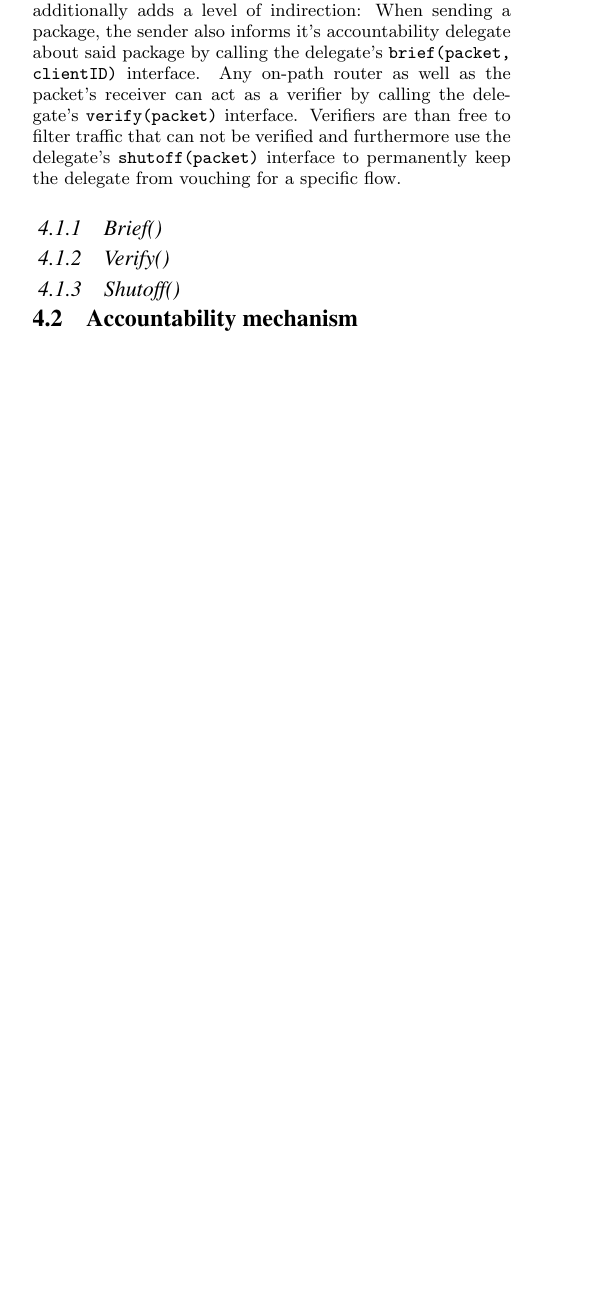
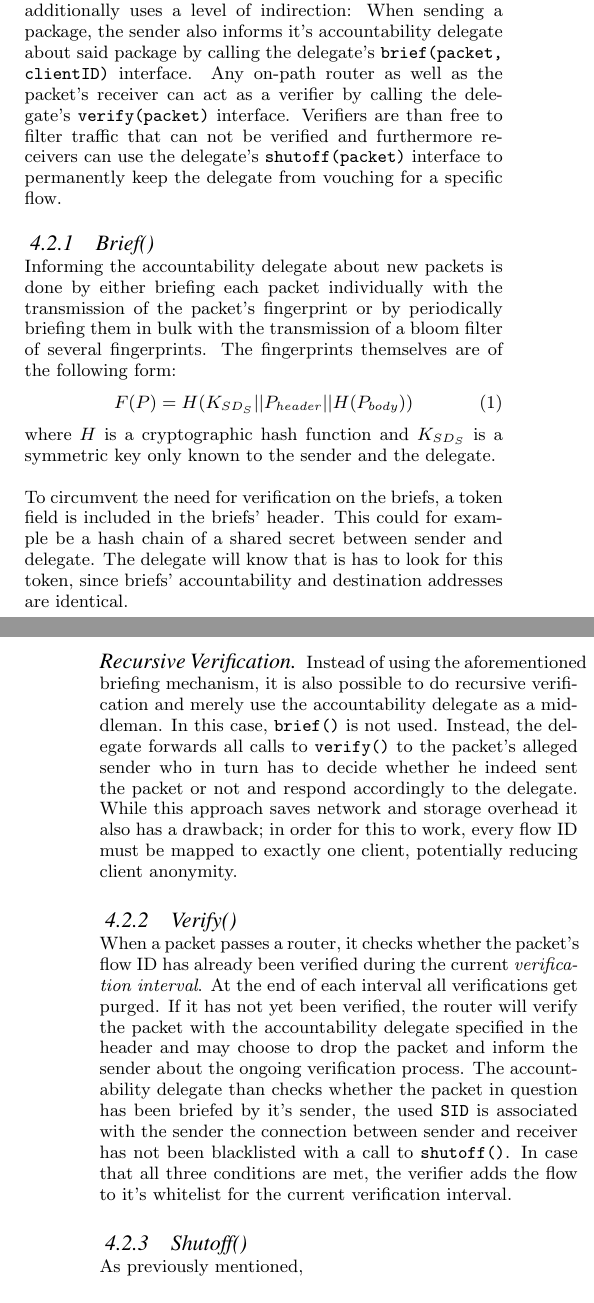
Before and after one commit to zorgblaubaer/apip-seminar, a LaTeX paper (sigproc-sp.tex): part of one column of page 2 of 3 before the commit and two parts of the columns of pages 2 and 3 of 3 after it, the two joined at a grey line, cut so that both start at the same text, the shorter picture padded with empty space. Compiled offline with pdfLaTeX.

Commit message:
accountability in app

```diff
--- a/sigproc-sp.tex
+++ b/sigproc-sp.tex
@@ -138,13 +140,27 @@ Depending on it's type, each packet uses either two or three APIP addresses. The
 
 An implication of this approach is that flow IDs might not be fine granular enough if a single accountability delegate vouches for several clients, but this can be fixed by either using distinct SIDs for every client and/or by adding a flow ID field to the packet header. How this is handled does have an impact on both privacy and flow control; while just allocating the same flow ID to every client might provide maximum anonymity, it can also lead to a lot of non-malicious traffic being blocked when only a single client misbehaves. Then again, assigning a unique flow ID to every client might provide very fine flow control but it also makes it easy to map traffic to specific senders. A good trade off between these extremes is posed by assigning each client not a single unique flow ID but a pool of enough flow IDs to ensure a sufficient level of anonymity.
 
-The verification process is somewhat similar to AIP, but additionally adds a level of indirection: When sending a package, the sender also informs it's accountability delegate about said package by calling the delegate's \texttt{brief(packet, clientID)} interface. Any on-path router as well as the packet's receiver can act as a verifier by calling the delegate's \texttt{verify(packet)} interface. Verifiers are than free to filter traffic that can not be verified and furthermore use the delegate's \texttt{shutoff(packet)} interface to permanently keep the delegate from vouching for a specific flow.
+\subsection{Accountability mechanism}
+
+The verification process is somewhat similar to AIP, but additionally uses a level of indirection: When sending a package, the sender also informs it's accountability delegate about said package by calling the delegate's \texttt{brief(packet, clientID)} interface. Any on-path router as well as the packet's receiver can act as a verifier by calling the delegate's \texttt{verify(packet)} interface. Verifiers are than free to filter traffic that can not be verified and furthermore receivers can use the delegate's \texttt{shutoff(packet)} interface to permanently keep the delegate from vouching for a specific flow.
 
 \subsubsection{Brief()}
+Informing the accountability delegate about new packets is done by either briefing each packet individually with the transmission of the packet's fingerprint or by periodically briefing them in bulk with the transmission of a bloom filter of several fingerprints. The fingerprints themselves are of the following form:
+\begin{equation}
+F(P) = H(K_{SD_S} || P_{header} || H(P_{body} ))
+\end{equation}
+where $H$ is a cryptographic hash function and $K_{SD_S}$ is a symmetric key only known to the sender and the delegate.
+
+To circumvent the need for verification on the briefs, a token field is included in the briefs' header. This could for example be a hash chain of a shared secret between sender and delegate. The delegate will know that is has to look for this token, since briefs' accountability and destination addresses are identical.
+
+\paragraph{Recursive Verification}
+Instead of using the aforementioned briefing mechanism, it is also possible to do recursive verification and merely use the accountability delegate as a middleman. In this case, \texttt{brief()} is not used. Instead, the delegate forwards all calls to \texttt{verify()} to the packet's alleged sender who in turn has to decide whether he indeed sent the packet or not and respond accordingly to the delegate. While this approach saves network and storage overhead it also has a drawback; in order for this to work, every flow ID must be mapped to exactly one client, potentially reducing client anonymity.
+
 \subsubsection{Verify()}
+When a packet passes a router, it checks whether the packet's flow ID has already been verified during the current \emph{verification interval}. At the end of each interval all verifications get purged. If it has not yet been verified, the router will verify the packet with the accountability delegate specified in the header and may choose to drop the packet and inform the sender about the ongoing verification process. The accountability delegate than checks whether the packet in question has been briefed by it's sender, the used \texttt{SID} is associated with the sender the connection between sender and receiver has not been blacklisted with a call to \texttt{shutoff()}. In case that all three conditions are met, the verifier adds the flow to it's whitelist for the current verification interval.
+
 \subsubsection{Shutoff()}
-
-\subsection{Accountability mechanism}
+As previously mentioned,
 
 \subsection{Privacy mechanism}
 
```
Also changed, not shown: sigproc-sp.tex (2 more changed lines).
